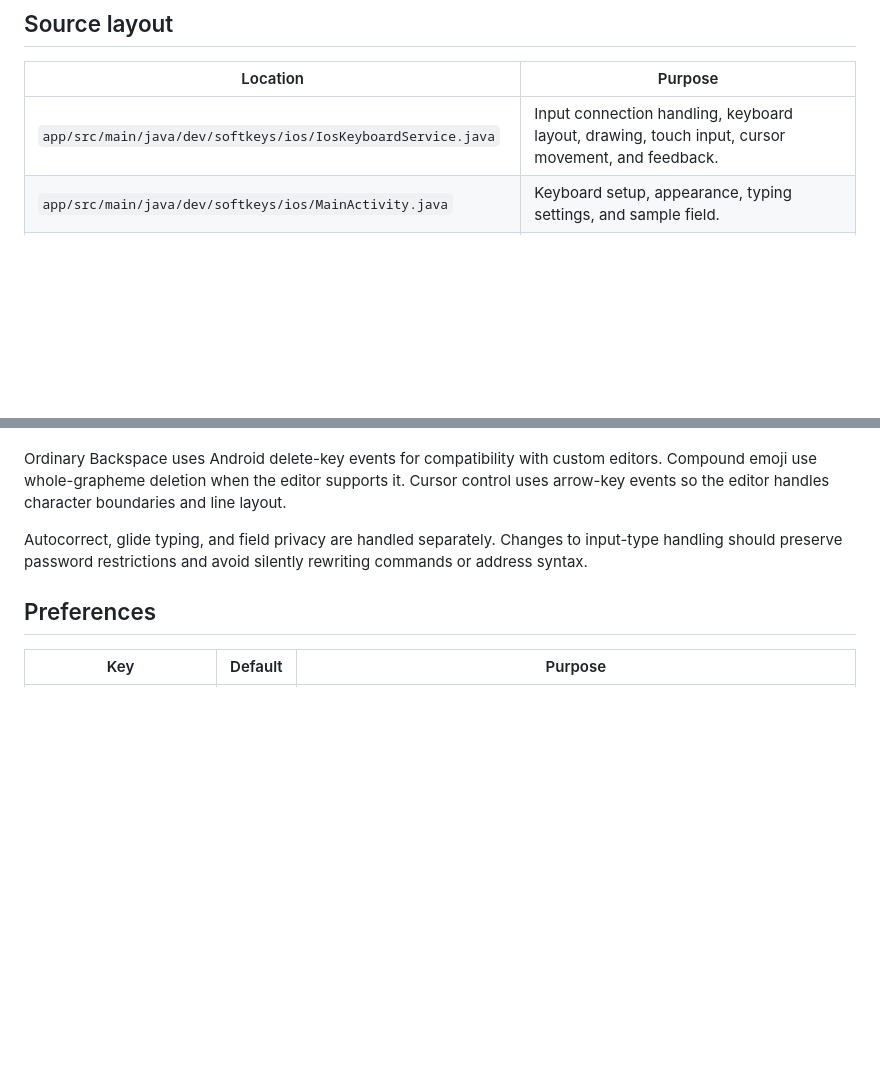
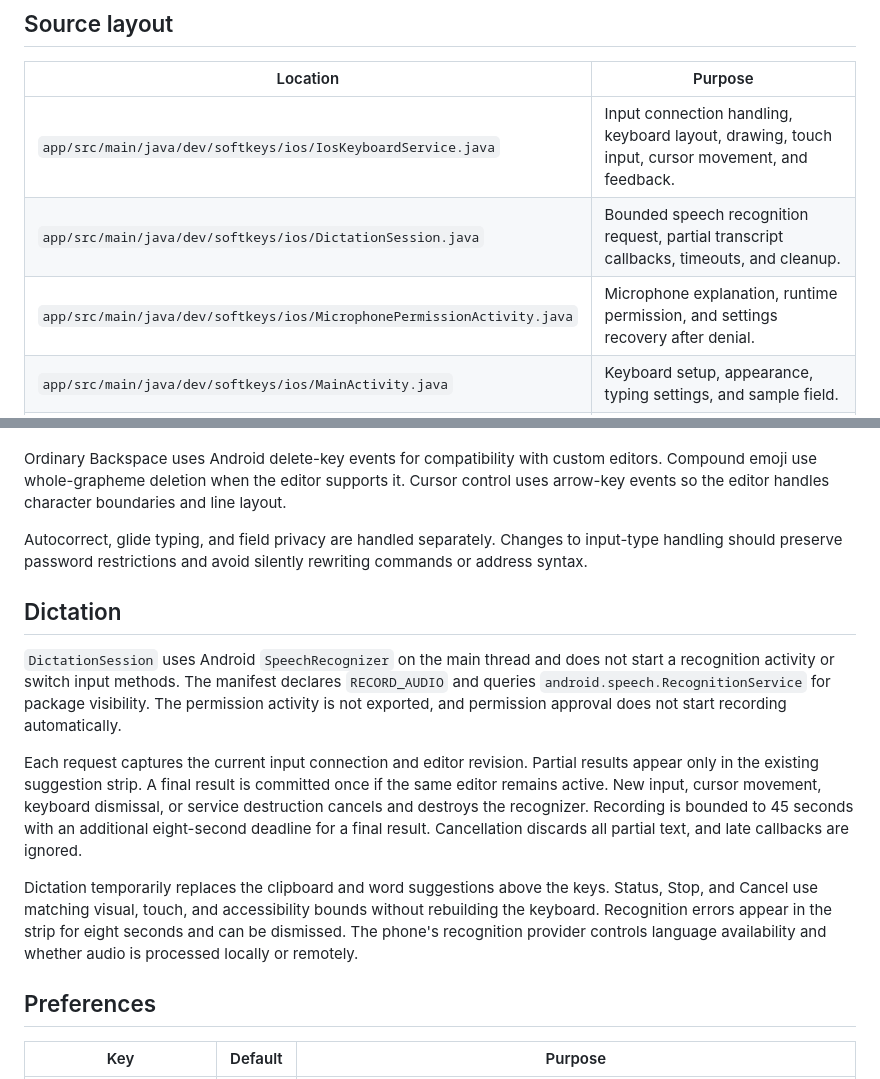
Before and after one commit to Public-Bytes/softkeys, a Markdown page: docs/development.md, 2 parts joined by grey strips. Drawn GitHub-style; blank space fills up the shorter version.

```diff
--- a/docs/development.md
+++ b/docs/development.md
@@ -20,6 +20,8 @@ Debug builds use a development certificate and cannot update an installed signed
 | Location | Purpose |
 | --- | --- |
 | `app/src/main/java/dev/softkeys/ios/IosKeyboardService.java` | Input connection handling, keyboard layout, drawing, touch input, cursor movement, and feedback. |
+| `app/src/main/java/dev/softkeys/ios/DictationSession.java` | Bounded speech recognition request, partial transcript callbacks, timeouts, and cleanup. |
+| `app/src/main/java/dev/softkeys/ios/MicrophonePermissionActivity.java` | Microphone explanation, runtime permission, and settings recovery after denial. |
 | `app/src/main/java/dev/softkeys/ios/MainActivity.java` | Keyboard setup, appearance, typing settings, and sample field. |
 | `app/src/main/java/dev/softkeys/ios/KeyboardPreferences.java` | Shared preferences, appearance migration, and hold duration bounds. |
 | `app/src/main/java/dev/softkeys/ios/EnglishDictionary.java` | Local suggestions, spelling correction, and glide decoding. |
@@ -34,6 +36,14 @@ The keyboard retains its view and cached context when an editor restarts the sam
 Ordinary Backspace uses Android delete-key events for compatibility with custom editors. Compound emoji use whole-grapheme deletion when the editor supports it. Cursor control uses arrow-key events so the editor handles character boundaries and line layout.
 
 Autocorrect, glide typing, and field privacy are handled separately. Changes to input-type handling should preserve password restrictions and avoid silently rewriting commands or address syntax.
+
+## Dictation
+
+`DictationSession` uses Android `SpeechRecognizer` on the main thread and does not start a recognition activity or switch input methods. The manifest declares `RECORD_AUDIO` and queries `android.speech.RecognitionService` for package visibility. The permission activity is not exported, and permission approval does not start recording automatically.
+
+Each request captures the current input connection and editor revision. Partial results appear only in the existing suggestion strip. A final result is committed once if the same editor remains active. New input, cursor movement, keyboard dismissal, or service destruction cancels and destroys the recognizer. Recording is bounded to 45 seconds with an additional eight-second deadline for a final result. Cancellation discards all partial text, and late callbacks are ignored.
+
+Dictation temporarily replaces the clipboard and word suggestions above the keys. Status, Stop, and Cancel use matching visual, touch, and accessibility bounds without rebuilding the keyboard. Recognition errors appear in the strip for eight seconds and can be dismissed. The phone's recognition provider controls language availability and whether audio is processed locally or remotely.
 
 ## Preferences
 
```
Also changed, not shown: CHANGELOG.md (+10 -0 lines), README.md (+15 -5 lines), docs/images/dictation.png (added), 6 other files.
